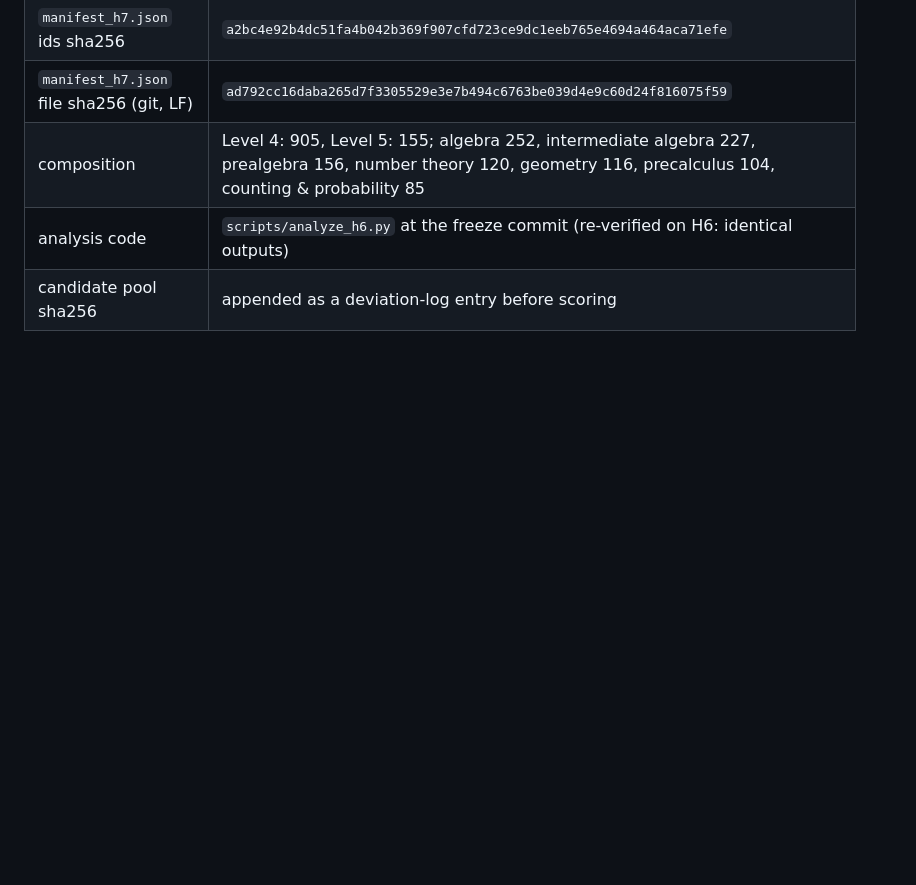
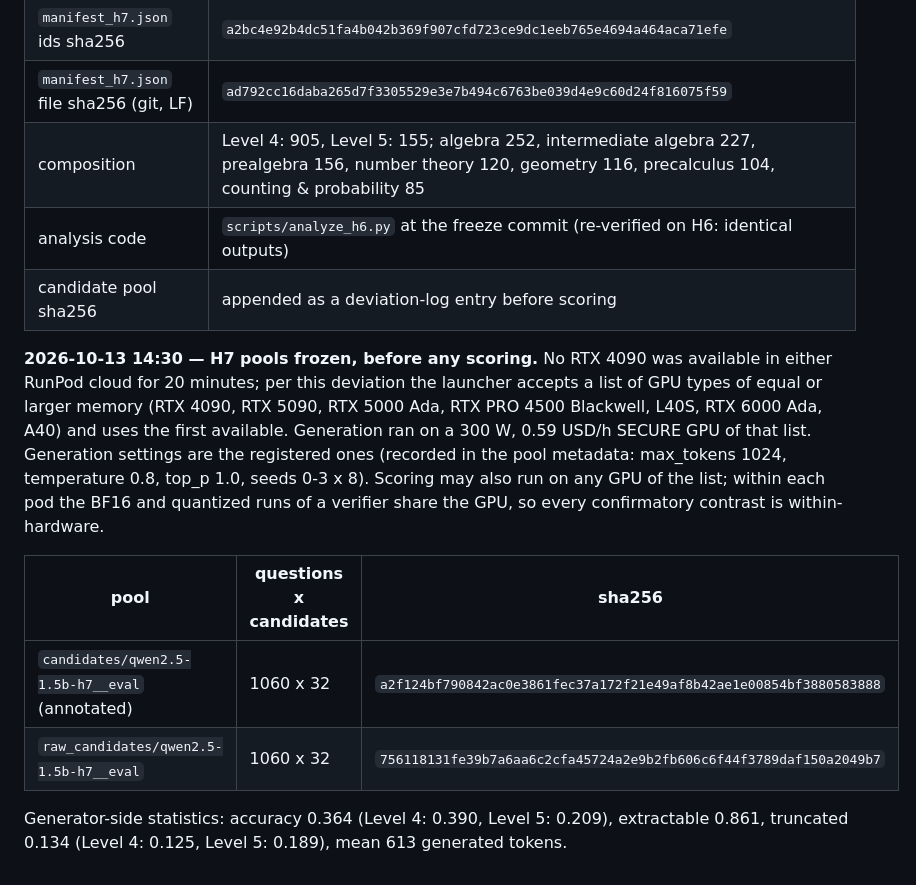
Before and after one commit to hecboar/quantized-verifiers-bon, a Markdown page: docs/preregistration_h7.md, the part around the change. GitHub-like rendering; blank space fills up the shorter version.

Commit message:
H7: pool hashes recorded before any scoring; GPU-type deviation logged

```diff
--- a/docs/preregistration_h7.md
+++ b/docs/preregistration_h7.md
@@ -131,3 +131,20 @@ Appended below with date and reason.
 | composition | Level 4: 905, Level 5: 155; algebra 252, intermediate algebra 227, prealgebra 156, number theory 120, geometry 116, precalculus 104, counting & probability 85 |
 | analysis code | `scripts/analyze_h6.py` at the freeze commit (re-verified on H6: identical outputs) |
 | candidate pool sha256 | appended as a deviation-log entry before scoring |
+
+**2026-10-13 14:30 — H7 pools frozen, before any scoring.** No RTX 4090 was available
+in either RunPod cloud for 20 minutes; per this deviation the launcher accepts a list of
+GPU types of equal or larger memory (RTX 4090, RTX 5090, RTX 5000 Ada, RTX PRO 4500
+Blackwell, L40S, RTX 6000 Ada, A40) and uses the first available. Generation ran on a
+300 W, 0.59 USD/h SECURE GPU of that list. Generation settings are the registered ones
+(recorded in the pool metadata: max_tokens 1024, temperature 0.8, top_p 1.0, seeds 0-3 x
+8). Scoring may also run on any GPU of the list; within each pod the BF16 and quantized
+runs of a verifier share the GPU, so every confirmatory contrast is within-hardware.
+
+| pool | questions x candidates | sha256 |
+|---|---|---|
+| `candidates/qwen2.5-1.5b-h7__eval` (annotated) | 1060 x 32 | `a2f124bf790842ac0e3861fec37a172f21e49af8b42ae1e00854bf3880583888` |
+| `raw_candidates/qwen2.5-1.5b-h7__eval` | 1060 x 32 | `756118131fe39b7a6aa6c2cfa45724a2e9b2fb606c6f44f3789daf150a2049b7` |
+
+Generator-side statistics: accuracy 0.364 (Level 4: 0.390, Level 5: 0.209), extractable
+0.861, truncated 0.134 (Level 4: 0.125, Level 5: 0.189), mean 613 generated tokens.
```
